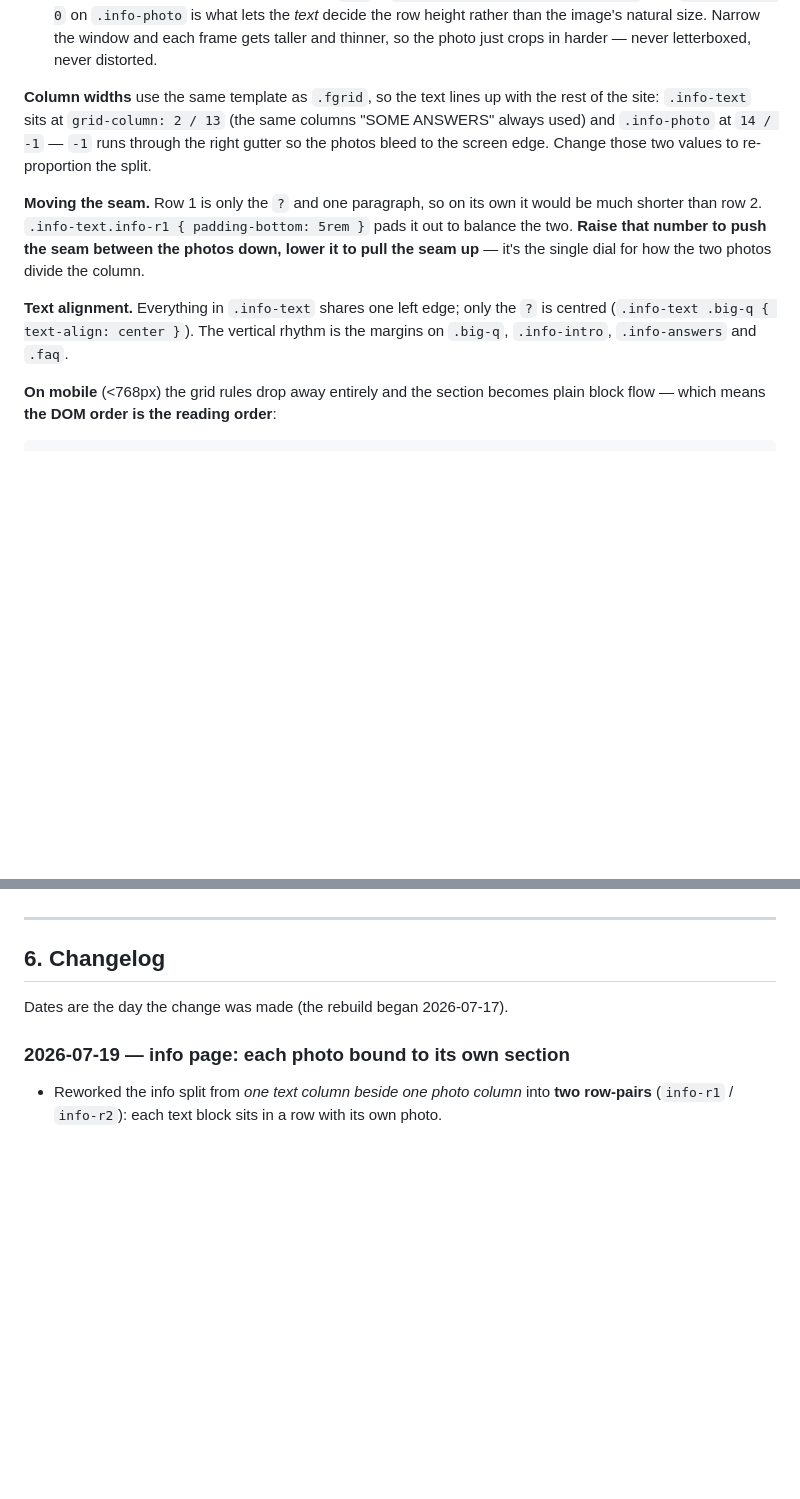
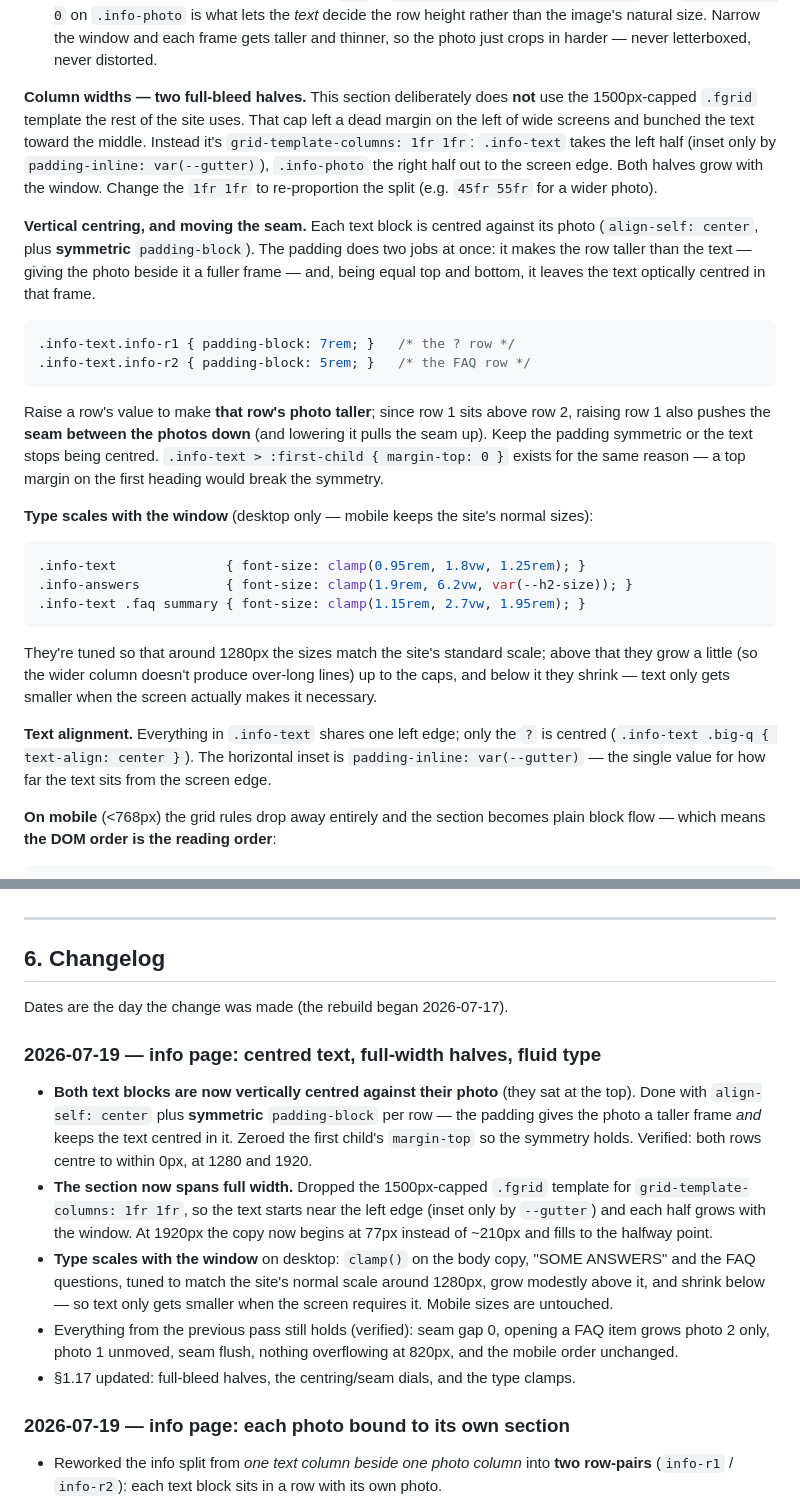
Before and after one commit to alkabil-audio/alkabil.site, a Markdown page: DOCUMENTATION.md, 2 parts joined by grey strips. GitHub-like rendering; blank space fills up the shorter version.

````diff
--- a/DOCUMENTATION.md
+++ b/DOCUMENTATION.md
@@ -865,21 +865,49 @@ content instead.
    size. Narrow the window and each frame gets taller and thinner, so the photo
    just crops in harder — never letterboxed, never distorted.
 
-**Column widths** use the same template as `.fgrid`, so the text lines up with
-the rest of the site: `.info-text` sits at `grid-column: 2 / 13` (the same
-columns "SOME ANSWERS" always used) and `.info-photo` at `14 / -1` — `-1` runs
-through the right gutter so the photos bleed to the screen edge. Change those two
-values to re-proportion the split.
-
-**Moving the seam.** Row 1 is only the `?` and one paragraph, so on its own it
-would be much shorter than row 2. `.info-text.info-r1 { padding-bottom: 5rem }`
-pads it out to balance the two. **Raise that number to push the seam between the
-photos down, lower it to pull the seam up** — it's the single dial for how the
-two photos divide the column.
+**Column widths — two full-bleed halves.** This section deliberately does **not**
+use the 1500px-capped `.fgrid` template the rest of the site uses. That cap left
+a dead margin on the left of wide screens and bunched the text toward the middle.
+Instead it's `grid-template-columns: 1fr 1fr`: `.info-text` takes the left half
+(inset only by `padding-inline: var(--gutter)`), `.info-photo` the right half out
+to the screen edge. Both halves grow with the window. Change the `1fr 1fr` to
+re-proportion the split (e.g. `45fr 55fr` for a wider photo).
+
+**Vertical centring, and moving the seam.** Each text block is centred against
+its photo (`align-self: center`, plus **symmetric** `padding-block`). The padding
+does two jobs at once: it makes the row taller than the text — giving the photo
+beside it a fuller frame — and, being equal top and bottom, it leaves the text
+optically centred in that frame.
+
+```css
+.info-text.info-r1 { padding-block: 7rem; }   /* the ? row */
+.info-text.info-r2 { padding-block: 5rem; }   /* the FAQ row */
+```
+
+Raise a row's value to make **that row's photo taller**; since row 1 sits above
+row 2, raising row 1 also pushes the **seam between the photos down** (and
+lowering it pulls the seam up). Keep the padding symmetric or the text stops
+being centred. `.info-text > :first-child { margin-top: 0 }` exists for the same
+reason — a top margin on the first heading would break the symmetry.
+
+**Type scales with the window** (desktop only — mobile keeps the site's normal
+sizes):
+
+```css
+.info-text              { font-size: clamp(0.95rem, 1.8vw, 1.25rem); }
+.info-answers           { font-size: clamp(1.9rem, 6.2vw, var(--h2-size)); }
+.info-text .faq summary { font-size: clamp(1.15rem, 2.7vw, 1.95rem); }
+```
+
+They're tuned so that around 1280px the sizes match the site's standard scale;
+above that they grow a little (so the wider column doesn't produce over-long
+lines) up to the caps, and below it they shrink — text only gets smaller when the
+screen actually makes it necessary.
 
 **Text alignment.** Everything in `.info-text` shares one left edge; only the `?`
-is centred (`.info-text .big-q { text-align: center }`). The vertical rhythm is
-the margins on `.big-q`, `.info-intro`, `.info-answers` and `.faq`.
+is centred (`.info-text .big-q { text-align: center }`). The horizontal inset is
+`padding-inline: var(--gutter)` — the single value for how far the text sits from
+the screen edge.
 
 **On mobile** (<768px) the grid rules drop away entirely and the section becomes
 plain block flow — which means **the DOM order is the reading order**:
@@ -1147,6 +1175,26 @@ host it under a subpath, the fix is to make the paths relative again and put the
 
 Dates are the day the change was made (the rebuild began 2026-07-17).
 
+### 2026-07-19 — info page: centred text, full-width halves, fluid type
+
+- **Both text blocks are now vertically centred against their photo** (they sat
+  at the top). Done with `align-self: center` plus **symmetric** `padding-block`
+  per row — the padding gives the photo a taller frame *and* keeps the text
+  centred in it. Zeroed the first child's `margin-top` so the symmetry holds.
+  Verified: both rows centre to within 0px, at 1280 and 1920.
+- **The section now spans full width.** Dropped the 1500px-capped `.fgrid`
+  template for `grid-template-columns: 1fr 1fr`, so the text starts near the left
+  edge (inset only by `--gutter`) and each half grows with the window. At 1920px
+  the copy now begins at 77px instead of ~210px and fills to the halfway point.
+- **Type scales with the window** on desktop: `clamp()` on the body copy,
+  "SOME ANSWERS" and the FAQ questions, tuned to match the site's normal scale
+  around 1280px, grow modestly above it, and shrink below — so text only gets
+  smaller when the screen requires it. Mobile sizes are untouched.
+- Everything from the previous pass still holds (verified): seam gap 0, opening a
+  FAQ item grows photo 2 only, photo 1 unmoved, seam flush, nothing overflowing
+  at 820px, and the mobile order unchanged.
+- §1.17 updated: full-bleed halves, the centring/seam dials, and the type clamps.
+
 ### 2026-07-19 — info page: each photo bound to its own section
 
 - Reworked the info split from *one text column beside one photo column* into
````
